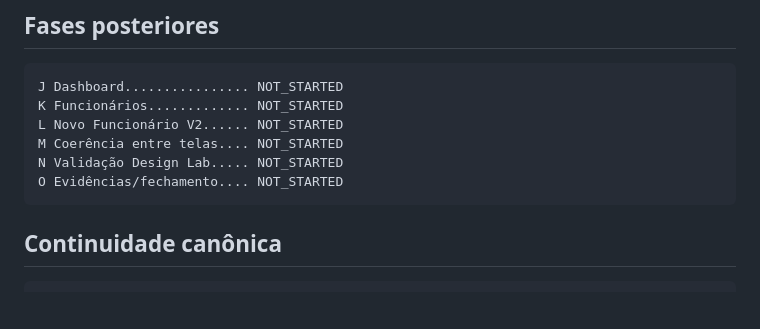
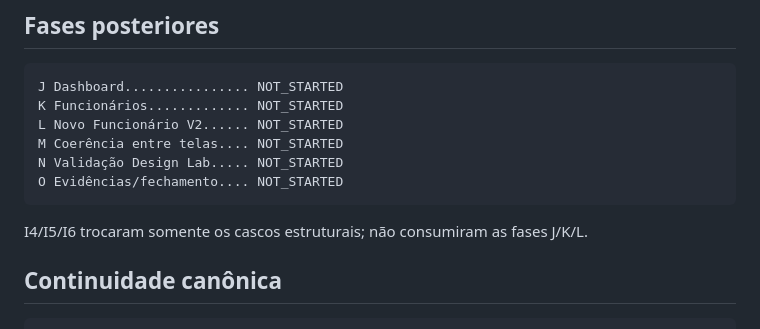
Before and after one commit to leon337/reconhecimento_facial, a Markdown page: docs/nf-01/13_NF01_REMAINING_WORK_ROADMAP.md, the part around the change. GitHub-like rendering; blank space fills up the shorter version.

Commit message:
docs(nf-01): no-op checkpoint pós-I6

````diff
--- a/docs/nf-01/13_NF01_REMAINING_WORK_ROADMAP.md
+++ b/docs/nf-01/13_NF01_REMAINING_WORK_ROADMAP.md
@@ -92,6 +92,8 @@ N Validação Design Lab..... NOT_STARTED
 O Evidências/fechamento.... NOT_STARTED
 ```
 
+I4/I5/I6 trocaram somente os cascos estruturais; não consumiram as fases J/K/L.
+
 ## Continuidade canônica
 
 ```text
````
